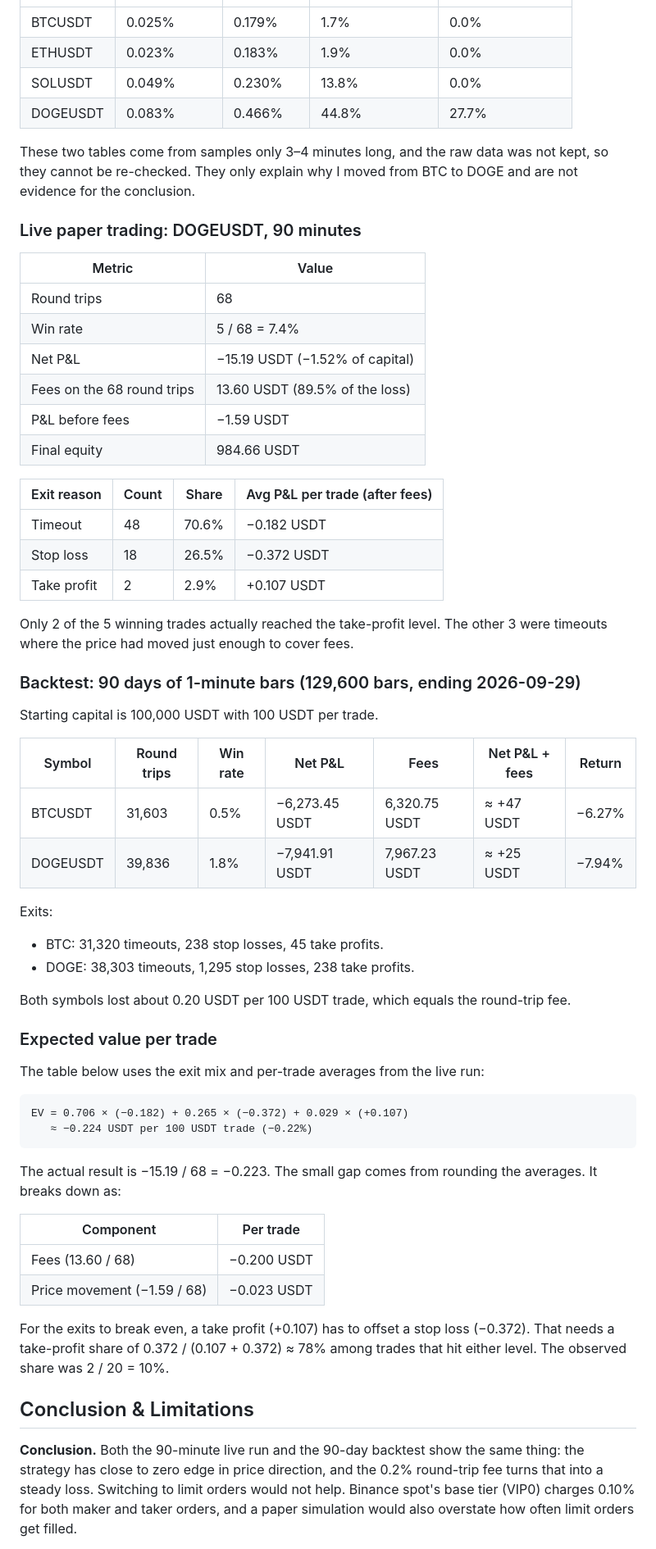
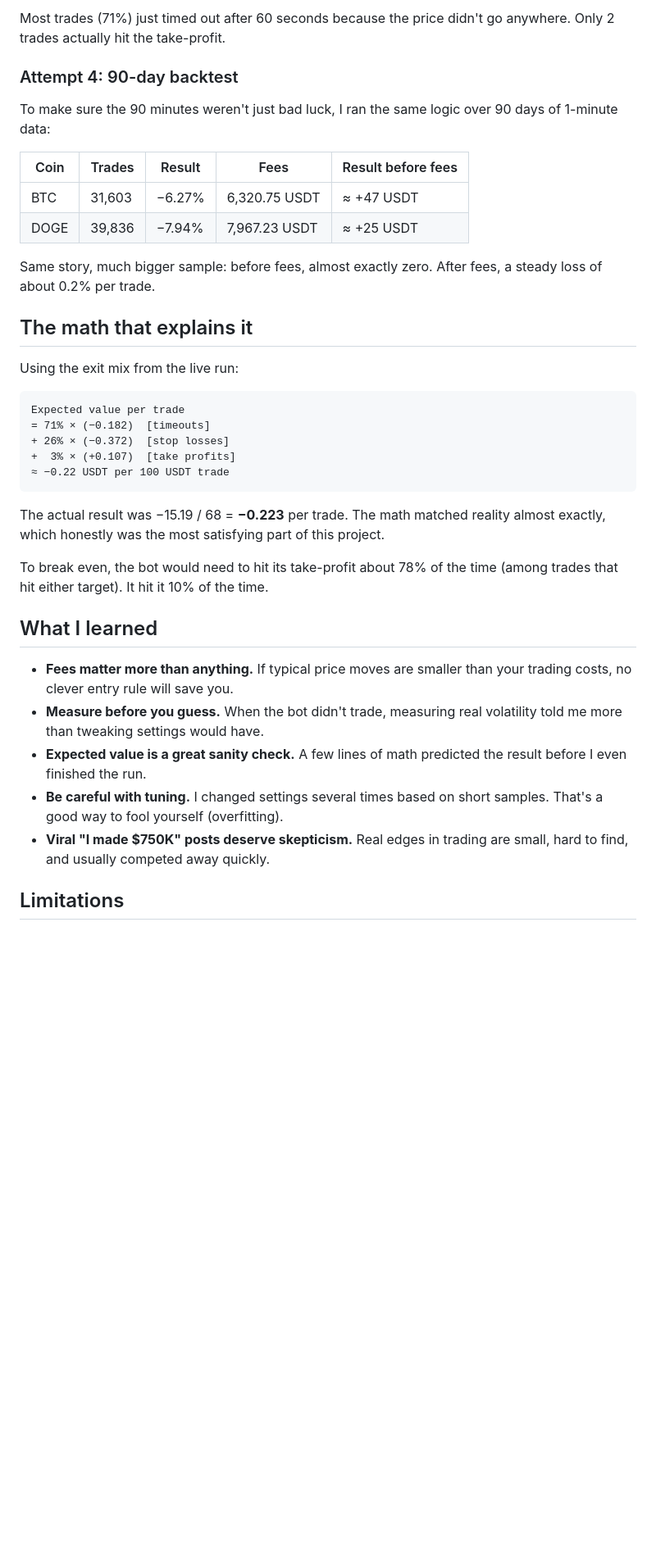
Before and after one commit to GreatGoldAxe/btc-sim, a Markdown page: README.md, the part around one of its changes. Shown at 82% size. Drawn GitHub-style; blank space fills up the shorter version.

Commit message:
README 换成新版本：按个人实验经历重写
Co-Authored-By: Claude Opus 5.5 <noreply@anthropic.com>

````diff
--- a/README.md
+++ b/README.md
@@ -47,64 +55,39 @@ Full analysis: [FINDINGS.md](FINDINGS.md). Raw data for the live run: [results/]
+Most trades (71%) just timed out after 60 seconds because the price didn't go anywhere. Only 2 trades actually hit the take-profit.
+
+### Attempt 4: 90-day backtest
+
+To make sure the 90 minutes weren't just bad luck, I ran the same logic over 90 days of 1-minute data:
+
+| Coin | Trades | Result | Fees | Result before fees |
 |---|---|---|---|---|
-| BTCUSDT | 0.025% | 0.179% | 1.7% | 0.0% |
-| ETHUSDT | 0.023% | 0.183% | 1.9% | 0.0% |
-| SOLUSDT | 0.049% | 0.230% | 13.8% | 0.0% |
-| DOGEUSDT | 0.083% | 0.466% | 44.8% | 27.7% |
+| BTC | 31,603 | −6.27% | 6,320.75 USDT | ≈ +47 USDT |
+| DOGE | 39,836 | −7.94% | 7,967.23 USDT | ≈ +25 USDT |
 
-These two tables come from samples only 3–4 minutes long, and the raw data was not kept, so they cannot be re-checked. They only explain why I moved from BTC to DOGE and are not evidence for the conclusion.
+Same story, much bigger sample: before fees, almost exactly zero. After fees, a steady loss of about 0.2% per trade.
 
-### Live paper trading: DOGEUSDT, 90 minutes
+## The math that explains it
 
-| Metric | Value |
-|---|---|
-| Round trips | 68 |
-| Win rate | 5 / 68 = 7.4% |
-| Net P&L | −15.19 USDT (−1.52% of capital) |
-| Fees on the 68 round trips | 13.60 USDT (89.5% of the loss) |
-| P&L before fees | −1.59 USDT |
-| Final equity | 984.66 USDT |
-
-| Exit reason | Count | Share | Avg P&L per trade (after fees) |
-|---|---|---|---|
-| Timeout | 48 | 70.6% | −0.182 USDT |
-| Stop loss | 18 | 26.5% | −0.372 USDT |
-| Take profit | 2 | 2.9% | +0.107 USDT |
-
-Only 2 of the 5 winning trades actually reached the take-profit level. The other 3 were timeouts where the price had moved just enough to cover fees.
-
-### Backtest: 90 days of 1-minute bars (129,600 bars, ending 2026-09-29)
-
-Starting capital is 100,000 USDT with 100 USDT per trade.
-
-| Symbol | Round trips | Win rate | Net P&L | Fees | Net P&L + fees | Return |
-|---|---|---|---|---|---|---|
-| BTCUSDT | 31,603 | 0.5% | −6,273.45 USDT | 6,320.75 USDT | ≈ +47 USDT | −6.27% |
-| DOGEUSDT | 39,836 | 1.8% | −7,941.91 USDT | 7,967.23 USDT | ≈ +25 USDT | −7.94% |
-
-Exits:
-- BTC: 31,320 timeouts, 238 stop losses, 45 take profits.
-- DOGE: 38,303 timeouts, 1,295 stop losses, 238 take profits.
-
-Both symbols lost about 0.20 USDT per 100 USDT trade, which equals the round-trip fee.
-
-### Expected value per trade
-
-The table below uses the exit mix and per-trade averages from the live run:
+Using the exit mix from the live run:
 
 ```
-EV = 0.706 × (−0.182) + 0.265 × (−0.372) + 0.029 × (+0.107)
-   ≈ −0.224 USDT per 100 USDT trade (−0.22%)
+Expected value per trade
+= 71% × (−0.182)  [timeouts]
++ 26% × (−0.372)  [stop losses]
++  3% × (+0.107)  [take profits]
+≈ −0.22 USDT per 100 USDT trade
 ```
 
-The actual result is −15.19 / 68 = −0.223. The small gap comes from rounding the averages. It breaks down as:
+The actual result was −15.19 / 68 = **−0.223** per trade. The math matched reality almost exactly, which honestly was the most satisfying part of this project.
 
-| Component | Per trade |
-|---|---|
-| Fees (13.60 / 68) | −0.200 USDT |
-| Price movement (−1.59 / 68) | −0.023 USDT |
+To break even, the bot would need to hit its take-profit about 78% of the time (among trades that hit either target). It hit it 10% of the time.
 
-For the exits to break even, a take profit (+0.107) has to offset a stop loss (−0.372). That needs a take-profit share of 0.372 / (0.107 + 0.372) ≈ 78% among trades that hit either level. The observed share was 2 / 20 = 10%.
+## What I learned
 
-## Conclusion & Limitations
+- **Fees matter more than anything.** If typical price moves are smaller than your trading costs, no clever entry rule will save you.
+- **Measure before you guess.** When the bot didn't trade, measuring real volatility told me more than tweaking settings would have.
+- **Expected value is a great sanity check.** A few lines of math predicted the result before I even finished the run.
+- **Be careful with tuning.** I changed settings several times based on short samples. That's a good way to fool yourself (overfitting).
+- **Viral "I made $750K" posts deserve skepticism.** Real edges in trading are small, hard to find, and usually competed away quickly.
 
-**Conclusion.** Both the 90-minute live run and the 90-day backtest show the same thing: the strategy has close to zero edge in price direction, and the 0.2% round-trip fee turns that into a steady loss. Switching to limit orders would not help. Binance spot's base tier (VIP0) charges 0.10% for both maker and taker orders, and a paper simulation would also overstate how often limit orders get filled.
+## Limitations
 
````
Also changed, not shown: other parts of README.md (+53 -47 lines).
